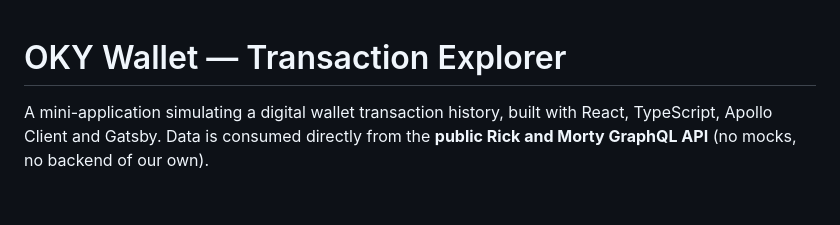
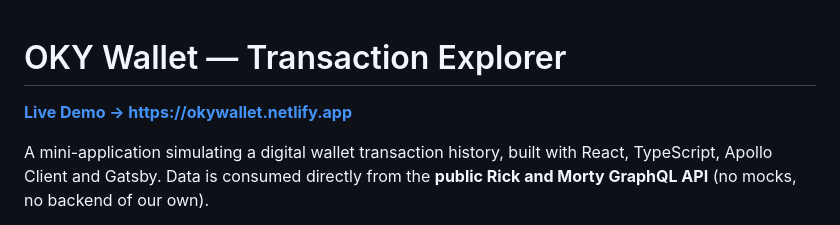
Before and after one commit to darNeftaly0ti/oky-transaction-details, a Markdown page: README.md, the part around the change. GitHub-like rendering; blank space fills up the shorter version.

Commit message:
docs: add live demo URL to README
Made-with: Cursor

```diff
--- a/README.md
+++ b/README.md
@@ -1,4 +1,6 @@
 # OKY Wallet — Transaction Explorer
+
+**[Live Demo → https://okywallet.netlify.app](https://okywallet.netlify.app)**
 
 A mini-application simulating a digital wallet transaction history, built with React, TypeScript, Apollo Client and Gatsby. Data is consumed directly from the **public Rick and Morty GraphQL API** (no mocks, no backend of our own).
 
```
